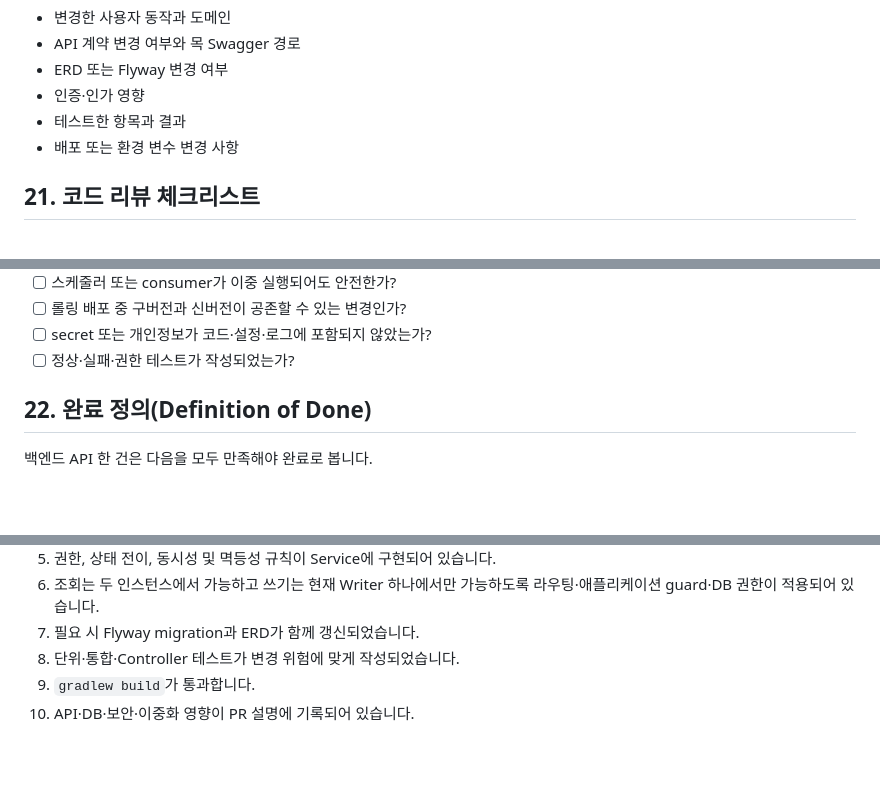
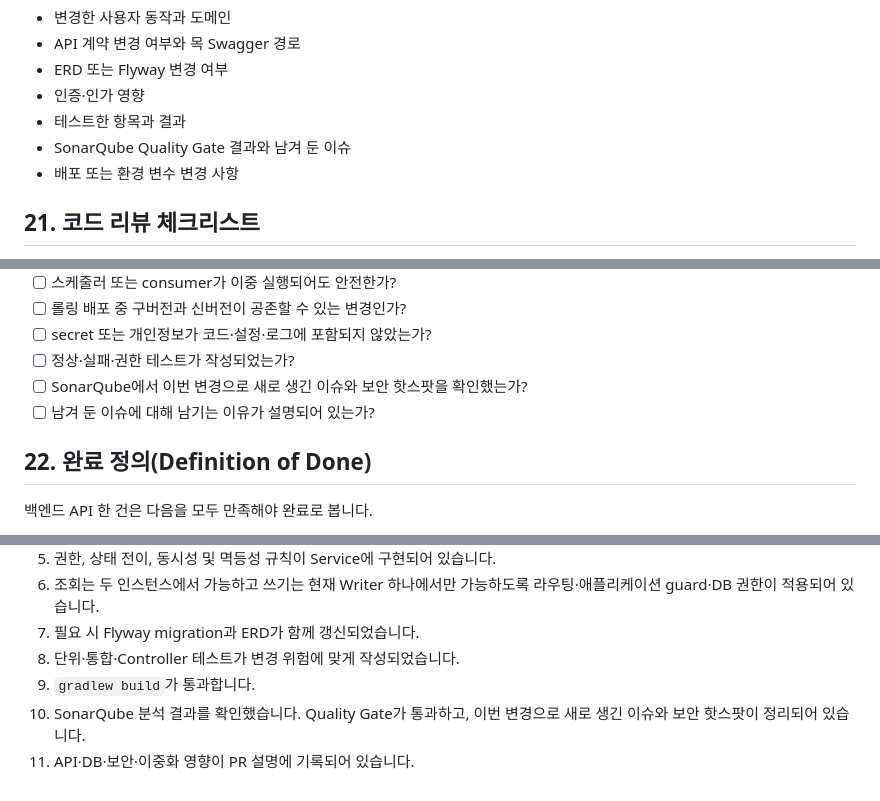
Before and after one commit to yeonsookr/Komit, a Markdown page: docs/BACKEND_CONVENTIONS.md, 3 parts joined by grey strips. Rendered like a GitHub page; blank space fills up the shorter version.

Commit message:
docs: 백엔드 컨벤션에 소나큐브 관련 안내를 추가하였습니다

```diff
--- a/docs/BACKEND_CONVENTIONS.md
+++ b/docs/BACKEND_CONVENTIONS.md
@@ -802,6 +802,7 @@ PR 설명에는 다음을 포함합니다.
 - ERD 또는 Flyway 변경 여부
 - 인증·인가 영향
 - 테스트한 항목과 결과
+- SonarQube Quality Gate 결과와 남겨 둔 이슈
 - 배포 또는 환경 변수 변경 사항
 
 ## 21. 코드 리뷰 체크리스트
@@ -833,6 +834,8 @@ PR 설명에는 다음을 포함합니다.
 - [ ] 롤링 배포 중 구버전과 신버전이 공존할 수 있는 변경인가?
 - [ ] secret 또는 개인정보가 코드·설정·로그에 포함되지 않았는가?
 - [ ] 정상·실패·권한 테스트가 작성되었는가?
+- [ ] SonarQube에서 이번 변경으로 새로 생긴 이슈와 보안 핫스팟을 확인했는가?
+- [ ] 남겨 둔 이슈에 대해 남기는 이유가 설명되어 있는가?
 
 ## 22. 완료 정의(Definition of Done)
 
@@ -847,4 +850,5 @@ PR 설명에는 다음을 포함합니다.
 7. 필요 시 Flyway migration과 ERD가 함께 갱신되었습니다.
 8. 단위·통합·Controller 테스트가 변경 위험에 맞게 작성되었습니다.
 9. `gradlew build`가 통과합니다.
-10. API·DB·보안·이중화 영향이 PR 설명에 기록되어 있습니다.
+10. SonarQube 분석 결과를 확인했습니다. Quality Gate가 통과하고, 이번 변경으로 새로 생긴 이슈와 보안 핫스팟이 정리되어 있습니다.
+11. API·DB·보안·이중화 영향이 PR 설명에 기록되어 있습니다.
```
